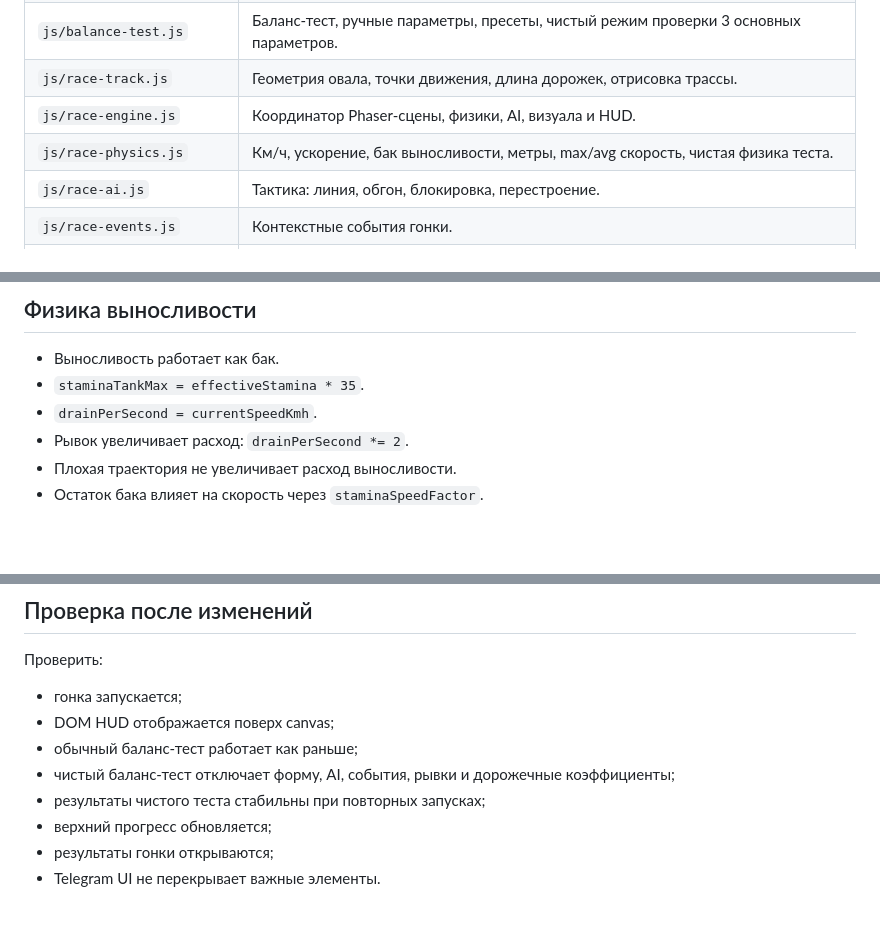
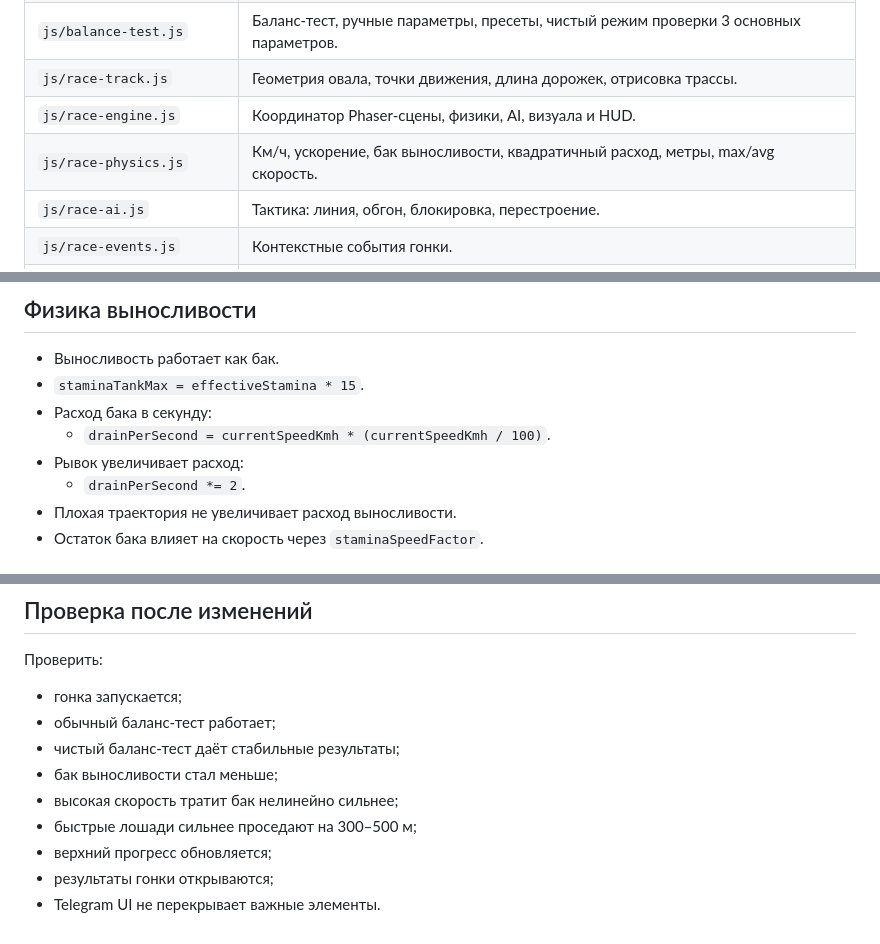
Before and after one commit to Eskoff93/Skachki, a Markdown page: ARCHITECTURE.md, 3 parts joined by grey strips. Drawn GitHub-style; blank space fills up the shorter version.

Commit message:
Document quadratic stamina drain balance

```diff
--- a/ARCHITECTURE.md
+++ b/ARCHITECTURE.md
@@ -74,7 +74,7 @@ ARCHITECTURE.md
 | `js/balance-test.js` | Баланс-тест, ручные параметры, пресеты, чистый режим проверки 3 основных параметров. |
 | `js/race-track.js` | Геометрия овала, точки движения, длина дорожек, отрисовка трассы. |
 | `js/race-engine.js` | Координатор Phaser-сцены, физики, AI, визуала и HUD. |
-| `js/race-physics.js` | Км/ч, ускорение, бак выносливости, метры, max/avg скорость, чистая физика теста. |
+| `js/race-physics.js` | Км/ч, ускорение, бак выносливости, квадратичный расход, метры, max/avg скорость. |
 | `js/race-ai.js` | Тактика: линия, обгон, блокировка, перестроение. |
 | `js/race-events.js` | Контекстные события гонки. |
 | `js/race-hud.js` | Создаёт и обновляет DOM HUD гонки. Не рисует Phaser Text. |
@@ -130,9 +130,11 @@ ARCHITECTURE.md
 ## Физика выносливости
 
 - Выносливость работает как бак.
-- `staminaTankMax = effectiveStamina * 35`.
-- `drainPerSecond = currentSpeedKmh`.
-- Рывок увеличивает расход: `drainPerSecond *= 2`.
+- `staminaTankMax = effectiveStamina * 15`.
+- Расход бака в секунду:
+  - `drainPerSecond = currentSpeedKmh * (currentSpeedKmh / 100)`.
+- Рывок увеличивает расход:
+  - `drainPerSecond *= 2`.
 - Плохая траектория не увеличивает расход выносливости.
 - Остаток бака влияет на скорость через `staminaSpeedFactor`.
 
@@ -158,10 +160,11 @@ ARCHITECTURE.md
 Проверить:
 
 - гонка запускается;
-- DOM HUD отображается поверх canvas;
-- обычный баланс-тест работает как раньше;
-- чистый баланс-тест отключает форму, AI, события, рывки и дорожечные коэффициенты;
-- результаты чистого теста стабильны при повторных запусках;
+- обычный баланс-тест работает;
+- чистый баланс-тест даёт стабильные результаты;
+- бак выносливости стал меньше;
+- высокая скорость тратит бак нелинейно сильнее;
+- быстрые лошади сильнее проседают на 300–500 м;
 - верхний прогресс обновляется;
 - результаты гонки открываются;
 - Telegram UI не перекрывает важные элементы.
```
